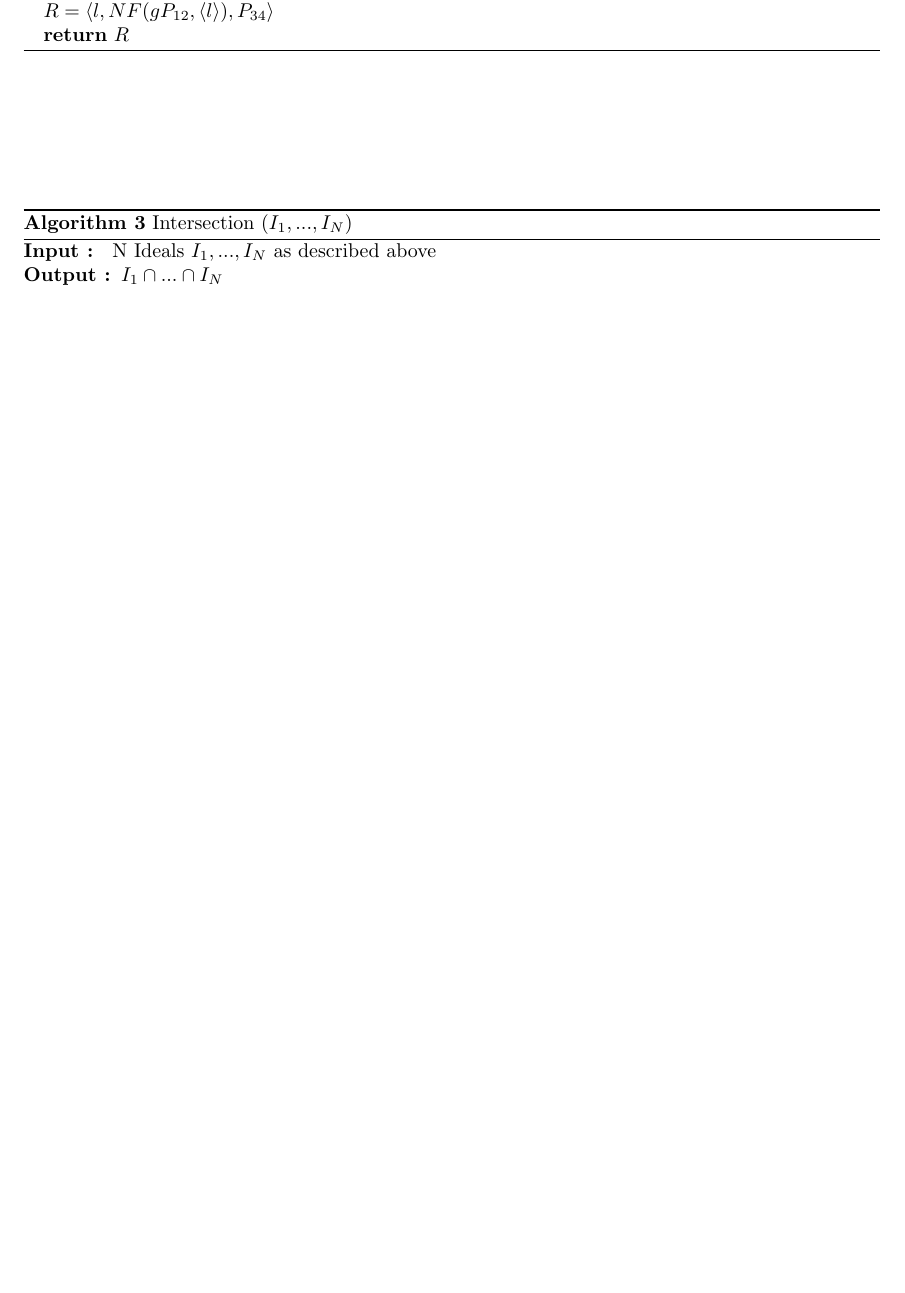
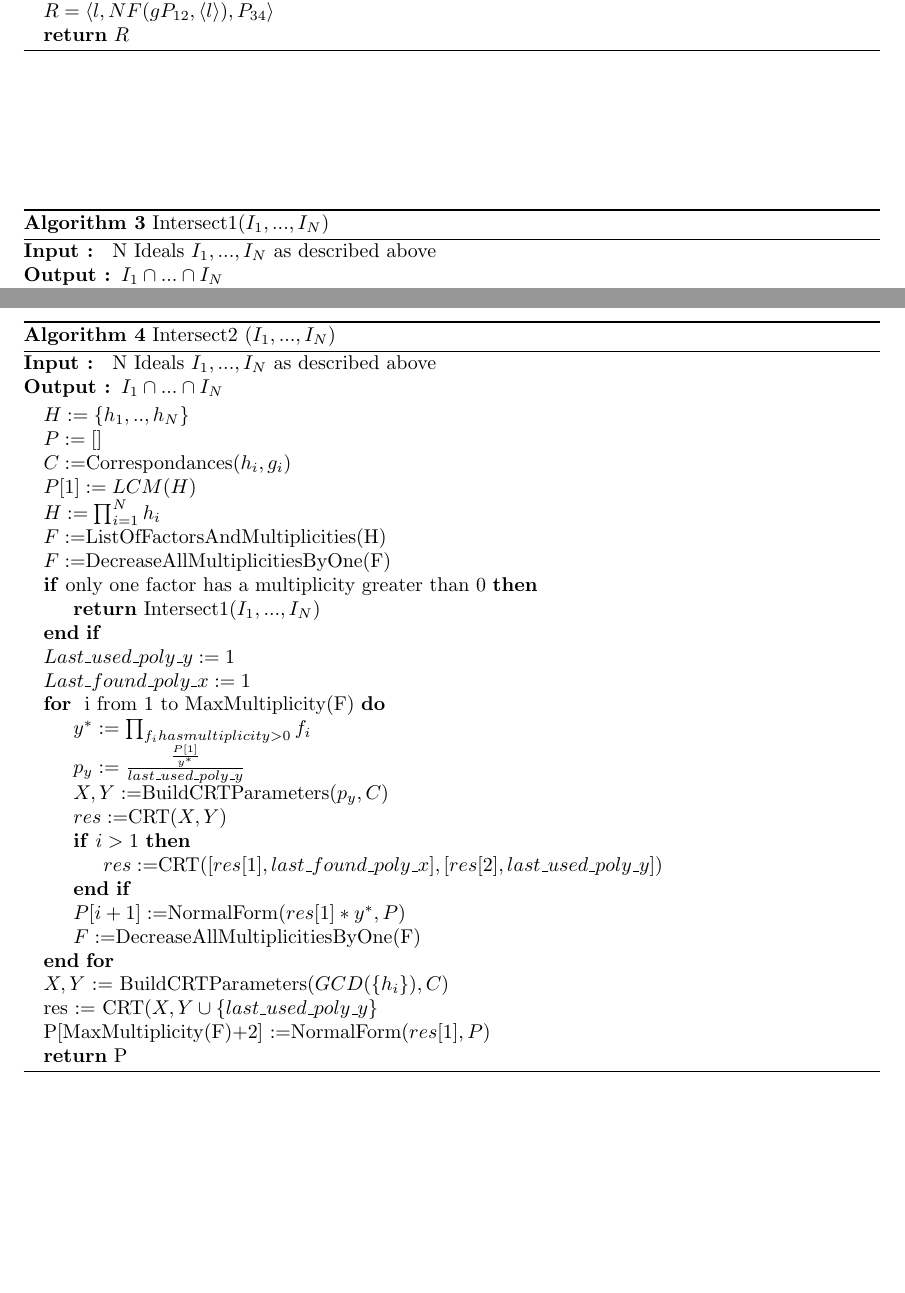
Before and after one commit to oogust/GroebnerBasisInTwoVariables, a LaTeX document (report.tex): part of page 9 of 10 before the commit and two parts of pages 9 and 10 of 11 after it, the two joined at a grey line, cut so that both start at the same text, the shorter picture padded with empty space. Compiled offline with pdfLaTeX.

Commit message:
Ajout du dernier algorithme sans les commentaires (Ils arrivent)

```diff
--- a/report.tex
+++ b/report.tex
@@ -574,7 +574,7 @@ Again, such a polynomial can be computed using the CRT.
 \end{algorithm}
 
 \begin{algorithm}
-    \caption{Intersection ($I_{1},...,I_{N}$)}\label{alg:intersect-n-ideals}
+    \caption{Intersect1($I_{1},...,I_{N}$)}\label{alg:intersect-2-ideals}
     \textbf{Input : } N Ideals $I_{1},...,I_{N}$ as described above \\
     \textbf{Output : }$I_{1} \cap ...\cap I_ {N}$
 \begin{algorithmic}
@@ -590,6 +590,42 @@ Again, such a polynomial can be computed using the CRT.
     \State \Return P1,P2,P3
 \end{algorithmic}
 \end{algorithm}
+
+\begin{algorithm}
+    \caption{Intersect2 ($I_{1},...,I_{N}$)}\label{alg:intersect-2-ideals}
+    \textbf{Input : } N Ideals $I_{1},...,I_{N}$ as described above \\
+    \textbf{Output : }$I_{1} \cap ...\cap I_ {N}$
+\begin{algorithmic}
+    \State $H := \{h_{1},..,h_{N}\}$
+    \State $P:=[]$
+    \State $C := $Correspondances($h_{i},g_{i}$)
+    \State $P[1] := LCM(H)$
+    \State $H := \prod^{N}_{i=1} h_{i}$
+    \State $F:= $ListOfFactorsAndMultiplicities(H)
+    \State $F: = $DecreaseAllMultiplicitiesByOne(F)
+    \If{only one factor has a multiplicity greater than 0}
+        \State \Return Intersect1($I_{1},...,I_{N}$)
+    \EndIf
+    \State $Last\_used\_poly\_y := 1$
+    \State $Last\_found\_poly\_x := 1$
+    \For{ i from 1 to MaxMultiplicity(F)}
+        \State $y^{*}:= \prod_{f_{i} has multiplicity > 0} f_{i}$
+        \State $p_y:=\frac{\frac{P[1]}{y^{*}}}{last\_used\_poly\_y}$
+        \State $X, Y:=$BuildCRTParameters($p_y, C$)
+        \State $res := $CRT($X,Y$)
+        \If{$i > 1$}
+            \State $res := $CRT($[res[1],last\_found\_poly\_x],[res[2],last\_used\_poly\_y]$)
+        \EndIf
+        \State $P[i+1] := $NormalForm($res[1]*y^{*},P$)
+        \State $F: = $DecreaseAllMultiplicitiesByOne(F)
+    \EndFor
+    \State $X,Y$ := BuildCRTParameters($GCD(\{h_{i}\}),C$)
+    \State res := CRT($X,Y\cup\{last\_used\_poly\_y\}$
+    \State P[MaxMultiplicity(F)+2] $:= $NormalForm($res[1],P$)
+    \State \Return P
+
+\end{algorithmic}
+\end{algorithm}
 \nocite{*}
 \printbibliography
 
```
